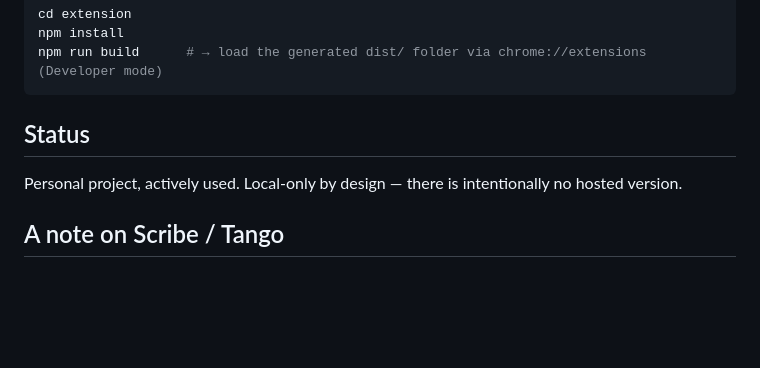
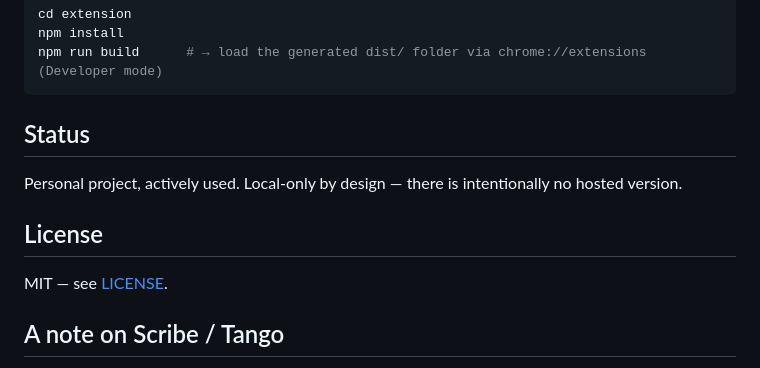
Before and after one commit to dmuller26/echo-chrome-extension, a Markdown page: README.md, the part around the change. Rendered like a GitHub page; blank space fills up the shorter version.

Commit message:
README: add License section

```diff
--- a/README.md
+++ b/README.md
@@ -70,6 +70,10 @@ npm run build      # → load the generated dist/ folder via chrome://extensions
 
 Personal project, actively used. Local-only by design — there is intentionally no hosted version.
 
+## License
+
+MIT — see [LICENSE](LICENSE).
+
 ## A note on Scribe / Tango
 
 Echo is an independent, from-scratch project. Scribe and Tango are referenced only for comparison; Echo is not affiliated with, endorsed by, or derived from either product.
```
